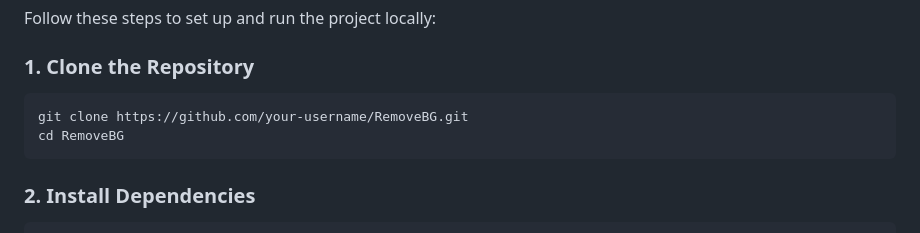
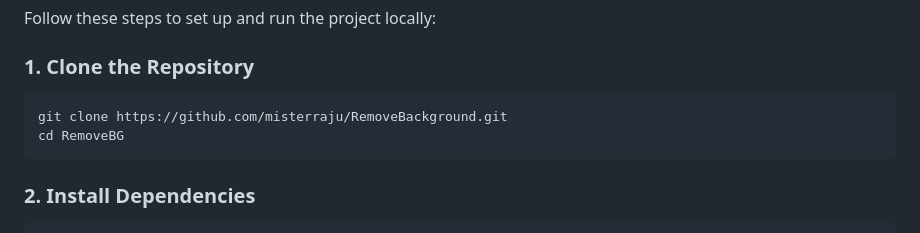
Before and after one commit to MisterRaju/BackgroundRemover, a Markdown page: README.md, the part around the change. GitHub-like rendering.

````diff
--- a/README.md
+++ b/README.md
@@ -57,7 +57,7 @@ Follow these steps to set up and run the project locally:
 
 ### 1. Clone the Repository
 ```bash
-git clone https://github.com/your-username/RemoveBG.git
+git clone https://github.com/misterraju/RemoveBackground.git
 cd RemoveBG
 ```
 ### 2. Install Dependencies
````
